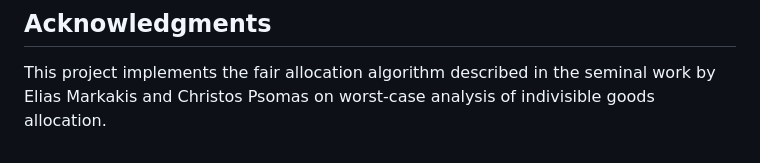
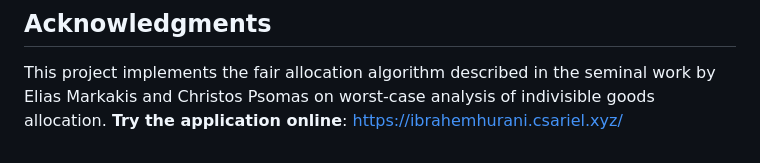
Before and after one commit to IbrahemHurani/markakis_psomas_web, a Markdown page: README.md, the part around the change. Rendered like a GitHub page.

Commit message:
Add online demo link to README
Added a link to try the application online.

```diff
--- a/README.md
+++ b/README.md
@@ -129,3 +129,4 @@ Contributions are welcome! Please feel free to submit pull requests or open issu
 ## Acknowledgments
 
 This project implements the fair allocation algorithm described in the seminal work by Elias Markakis and Christos Psomas on worst-case analysis of indivisible goods allocation.
+**Try the application online**: [https://ibrahemhurani.csariel.xyz/](https://ibrahemhurani.csariel.xyz/)
```
